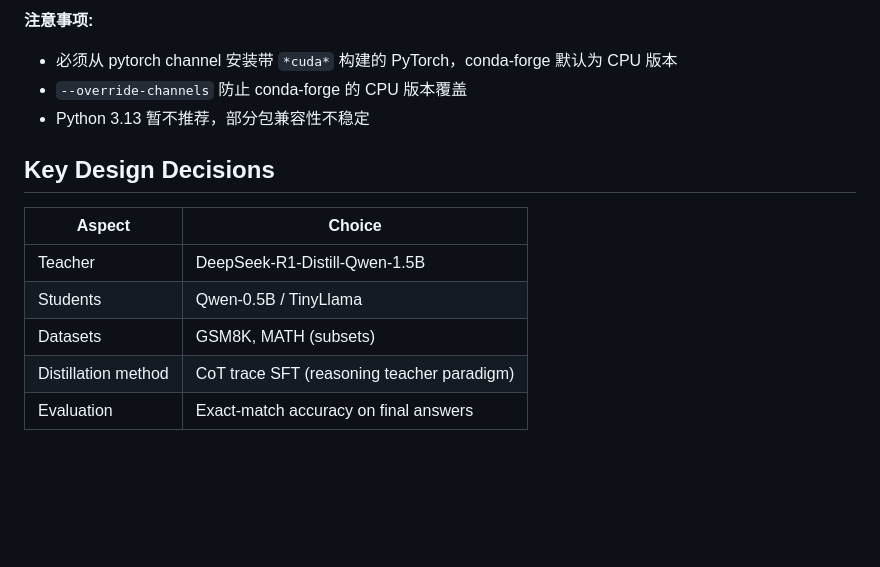
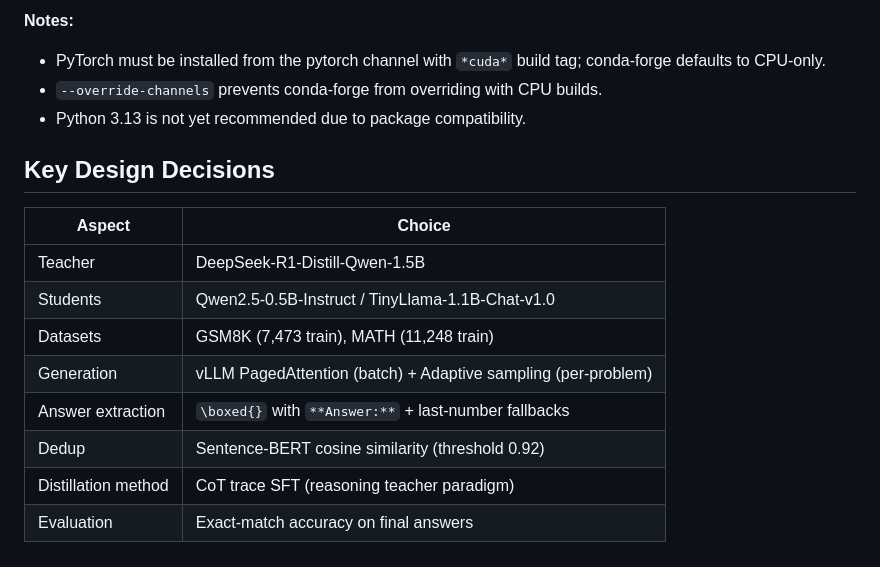
Before and after one commit to Zenith9320/Knowledge-Distillation, a Markdown page: README.md, the part around one of its changes. Rendered like a GitHub page; blank space fills up the shorter version.

````diff
--- a/README.md
+++ b/README.md
@@ -92,16 +146,19 @@ python -c "import torch,transformers,accelerate,tqdm,datasets;print(f'PyTorch {t
 ```
 
-**注意事项:**
-- 必须从 pytorch channel 安装带 `*cuda*` 构建的 PyTorch，conda-forge 默认为 CPU 版本
-- `--override-channels` 防止 conda-forge 的 CPU 版本覆盖
-- Python 3.13 暂不推荐，部分包兼容性不稳定
+**Notes:**
+- PyTorch must be installed from the pytorch channel with `*cuda*` build tag; conda-forge defaults to CPU-only.
+- `--override-channels` prevents conda-forge from overriding with CPU builds.
+- Python 3.13 is not yet recommended due to package compatibility.
 
 ## Key Design Decisions
 
 | Aspect | Choice |
 |--------|--------|
 | Teacher | DeepSeek-R1-Distill-Qwen-1.5B |
-| Students | Qwen-0.5B / TinyLlama |
-| Datasets | GSM8K, MATH (subsets) |
+| Students | Qwen2.5-0.5B-Instruct / TinyLlama-1.1B-Chat-v1.0 |
+| Datasets | GSM8K (7,473 train), MATH (11,248 train) |
+| Generation | vLLM PagedAttention (batch) + Adaptive sampling (per-problem) |
+| Answer extraction | `\boxed{}` with `**Answer:**` + last-number fallbacks |
+| Dedup | Sentence-BERT cosine similarity (threshold 0.92) |
 | Distillation method | CoT trace SFT (reasoning teacher paradigm) |
 | Evaluation | Exact-match accuracy on final answers |
````
Also changed, not shown: other parts of README.md (+101 -47 lines).
